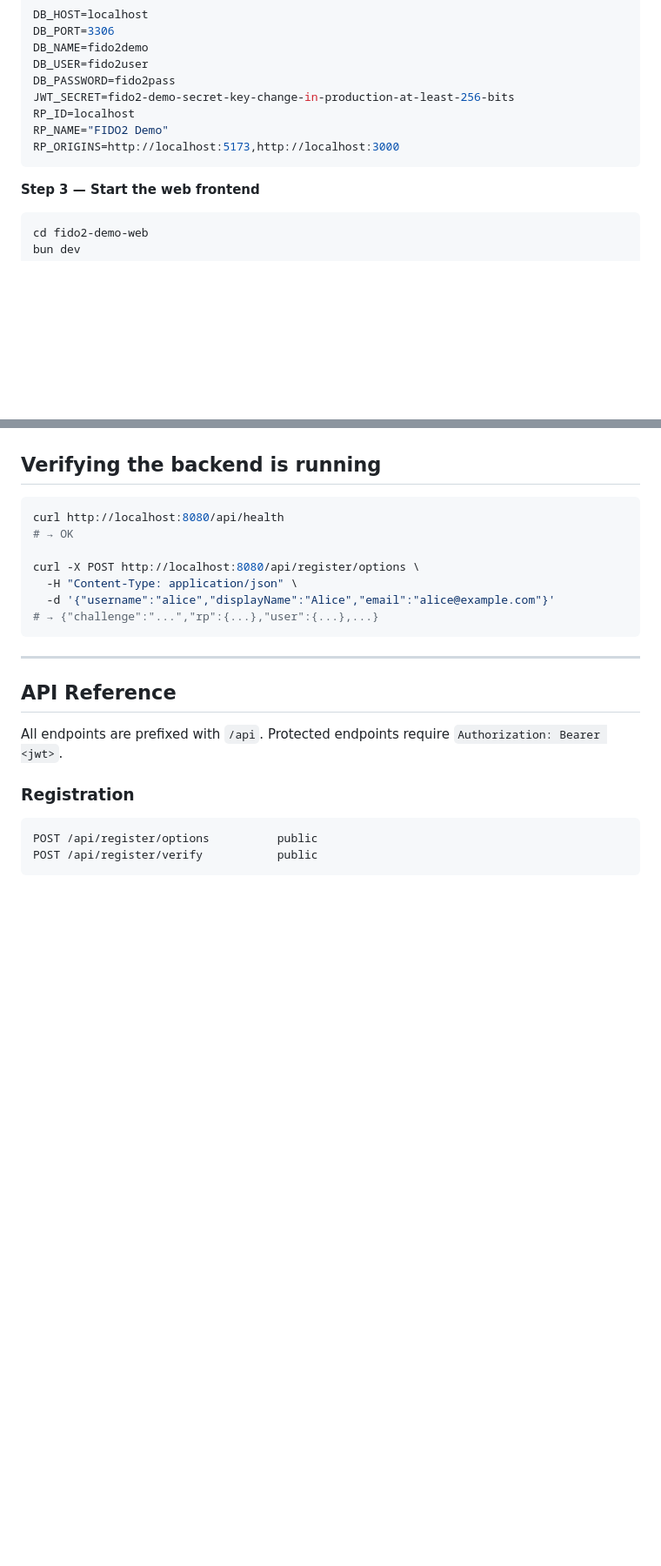
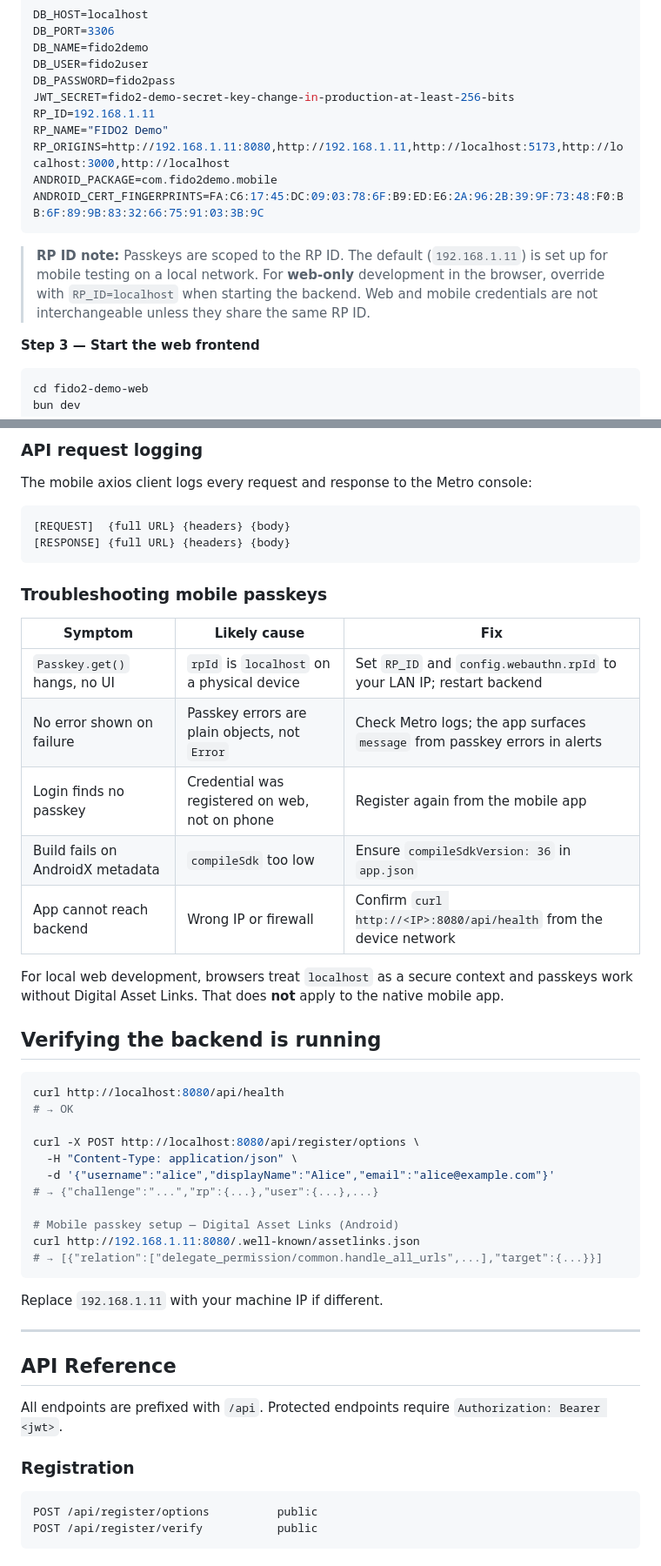
Before and after one commit to gijutsuknight/fido2-demo, a Markdown page: README.md, 2 parts joined by grey strips. Shown at 87% size. Rendered like a GitHub page; blank space fills up the shorter version.

````diff
--- a/README.md
+++ b/README.md
@@ -489,10 +495,14 @@ DB_NAME=fido2demo
 DB_USER=fido2user
 DB_PASSWORD=fido2pass
 JWT_SECRET=fido2-demo-secret-key-change-in-production-at-least-256-bits
-RP_ID=localhost
+RP_ID=192.168.1.11
 RP_NAME="FIDO2 Demo"
-RP_ORIGINS=http://localhost:5173,http://localhost:3000
+RP_ORIGINS=http://192.168.1.11:8080,http://192.168.1.11,http://localhost:5173,http://localhost:3000,http://localhost
+ANDROID_PACKAGE=com.fido2demo.mobile
+ANDROID_CERT_FINGERPRINTS=FA:C6:17:45:DC:09:03:78:6F:B9:ED:E6:2A:96:2B:39:9F:73:48:F0:BB:6F:89:9B:83:32:66:75:91:03:3B:9C
 ```
+
+> **RP ID note:** Passkeys are scoped to the RP ID. The default (`192.168.1.11`) is set up for mobile testing on a local network. For **web-only** development in the browser, override with `RP_ID=localhost` when starting the backend. Web and mobile credentials are not interchangeable unless they share the same RP ID.
 
 **Step 3 — Start the web frontend**
 ```bash
@@ -541,3 +604,23 @@ For local dev, the web app works with `localhost` since browsers allow passkeys
+### API request logging
+
+The mobile axios client logs every request and response to the Metro console:
+
+```
+[REQUEST]  {full URL} {headers} {body}
+[RESPONSE] {full URL} {headers} {body}
+```
+
+### Troubleshooting mobile passkeys
+
+| Symptom | Likely cause | Fix |
+|---------|--------------|-----|
+| `Passkey.get()` hangs, no UI | `rpId` is `localhost` on a physical device | Set `RP_ID` and `config.webauthn.rpId` to your LAN IP; restart backend |
+| No error shown on failure | Passkey errors are plain objects, not `Error` | Check Metro logs; the app surfaces `message` from passkey errors in alerts |
+| Login finds no passkey | Credential was registered on web, not on phone | Register again from the mobile app |
+| Build fails on AndroidX metadata | `compileSdk` too low | Ensure `compileSdkVersion: 36` in `app.json` |
+| App cannot reach backend | Wrong IP or firewall | Confirm `curl http://<IP>:8080/api/health` from the device network |
+
+For local web development, browsers treat `localhost` as a secure context and passkeys work without Digital Asset Links. That does **not** apply to the native mobile app.
 
 ## Verifying the backend is running
 
@@ -549,7 +632,13 @@ curl -X POST http://localhost:8080/api/register/options \
   -H "Content-Type: application/json" \
   -d '{"username":"alice","displayName":"Alice","email":"alice@example.com"}'
 # → {"challenge":"...","rp":{...},"user":{...},...}
+
+# Mobile passkey setup — Digital Asset Links (Android)
+curl http://192.168.1.11:8080/.well-known/assetlinks.json
+# → [{"relation":["delegate_permission/common.handle_all_urls",...],"target":{...}}]
 ```
+
+Replace `192.168.1.11` with your machine IP if different.
 
 ---
 
````
Also changed, not shown: other parts of README.md (+86 -19 lines).
